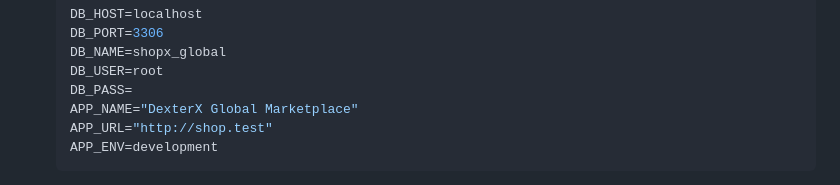
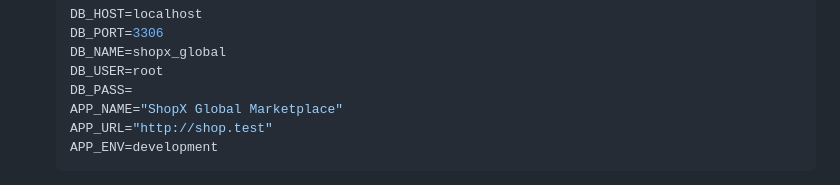
Before and after one commit to xer-code/shop, a Markdown page: README.md, the part around the change. Drawn GitHub-style.

Commit message:
Update application name in README

````diff
--- a/README.md
+++ b/README.md
@@ -72,7 +72,7 @@ ShopX Global Marketplace is a full-featured, enterprise-grade e-commerce & procu
    DB_NAME=shopx_global
    DB_USER=root
    DB_PASS=
-   APP_NAME="DexterX Global Marketplace"
+   APP_NAME="ShopX Global Marketplace"
    APP_URL="http://shop.test"
    APP_ENV=development
    ```
````
